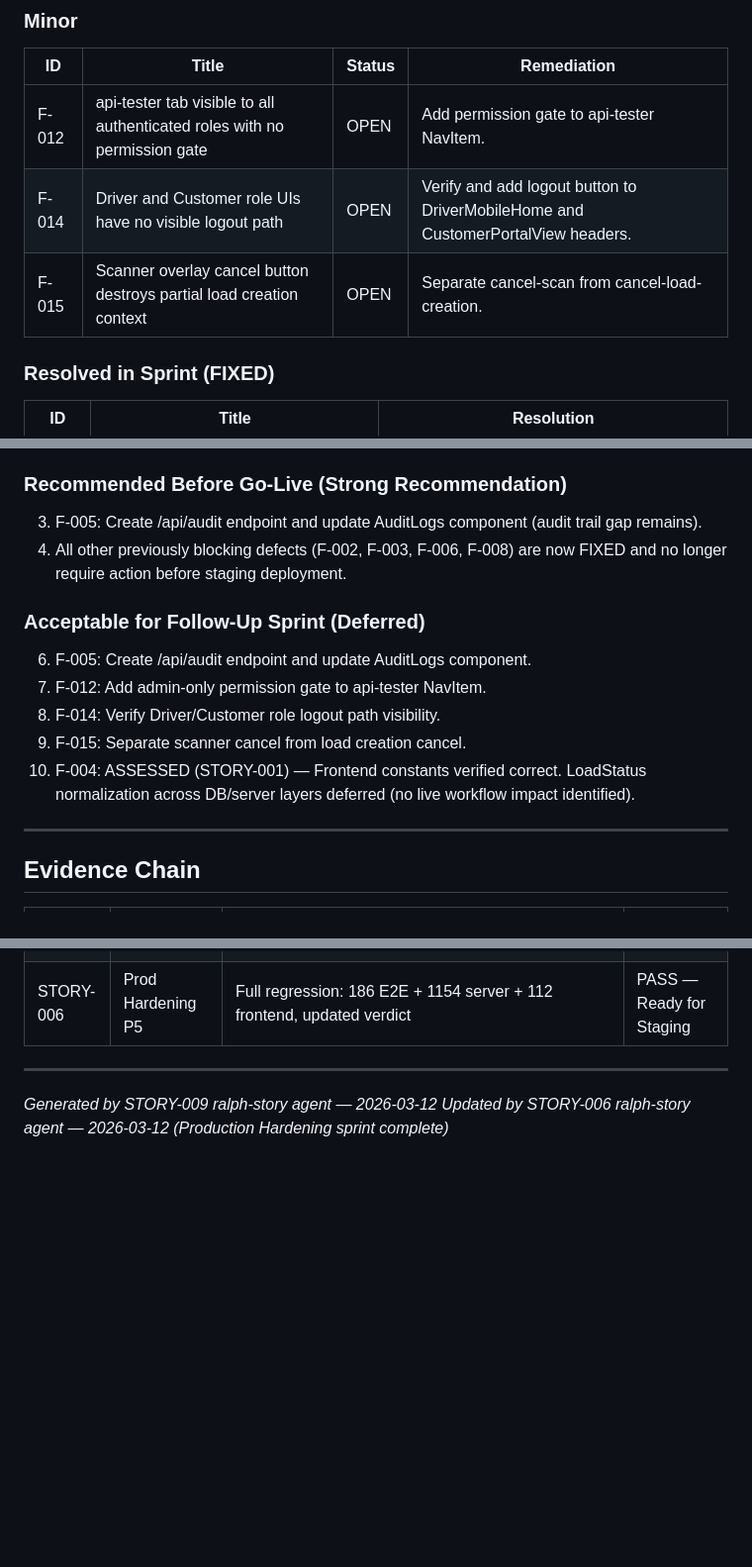
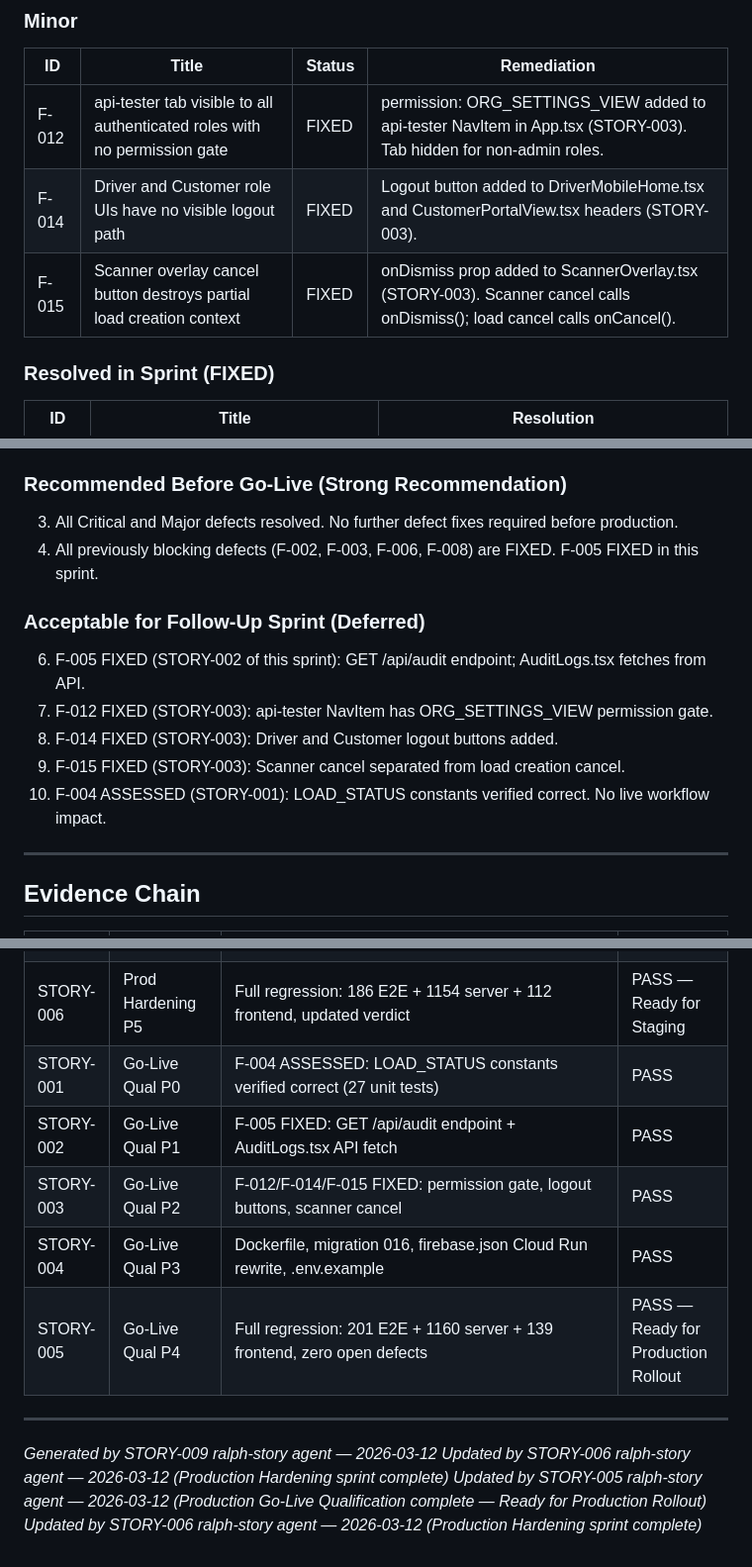
Before and after one commit to bobbypolo/Trucking, a Markdown page: docs/validation/FINAL_FRONTEND_VALIDATION_SUMMARY.md, 3 parts joined by grey strips. Shown at 99% size. Drawn GitHub-style; blank space fills up the shorter version.

```diff
--- a/docs/validation/FINAL_FRONTEND_VALIDATION_SUMMARY.md
+++ b/docs/validation/FINAL_FRONTEND_VALIDATION_SUMMARY.md
@@ -175,9 +191,9 @@ double-prefix bug. Full regression now shows 186 passing E2E tests, 1154 server
 
 | ID    | Title                                                                     | Status | Remediation                                                                      |
 | ----- | ------------------------------------------------------------------------- | ------ | -------------------------------------------------------------------------------- |
-| F-012 | api-tester tab visible to all authenticated roles with no permission gate | OPEN   | Add permission gate to api-tester NavItem.                                       |
-| F-014 | Driver and Customer role UIs have no visible logout path                  | OPEN   | Verify and add logout button to DriverMobileHome and CustomerPortalView headers. |
-| F-015 | Scanner overlay cancel button destroys partial load creation context      | OPEN   | Separate cancel-scan from cancel-load-creation.                                  |
+| F-012 | api-tester tab visible to all authenticated roles with no permission gate | FIXED  | permission: ORG_SETTINGS_VIEW added to api-tester NavItem in App.tsx (STORY-003). Tab hidden for non-admin roles. |
+| F-014 | Driver and Customer role UIs have no visible logout path                  | FIXED  | Logout button added to DriverMobileHome.tsx and CustomerPortalView.tsx headers (STORY-003). |
+| F-015 | Scanner overlay cancel button destroys partial load creation context      | FIXED  | onDismiss prop added to ScannerOverlay.tsx (STORY-003). Scanner cancel calls onDismiss(); load cancel calls onCancel(). |
 
 ### Resolved in Sprint (FIXED)
 
@@ -237,17 +253,16 @@ double-prefix bug. Full regression now shows 186 passing E2E tests, 1154 server
 
 ### Recommended Before Go-Live (Strong Recommendation)
 
-3. F-005: Create /api/audit endpoint and update AuditLogs component (audit trail gap remains).
-4. All other previously blocking defects (F-002, F-003, F-006, F-008) are now FIXED and no
-   longer require action before staging deployment.
+3. All Critical and Major defects resolved. No further defect fixes required before production.
+4. All previously blocking defects (F-002, F-003, F-006, F-008) are FIXED. F-005 FIXED in this sprint.
 
 ### Acceptable for Follow-Up Sprint (Deferred)
 
-6. F-005: Create /api/audit endpoint and update AuditLogs component.
-7. F-012: Add admin-only permission gate to api-tester NavItem.
-8. F-014: Verify Driver/Customer role logout path visibility.
-9. F-015: Separate scanner cancel from load creation cancel.
-10. F-004: ASSESSED (STORY-001) — Frontend constants verified correct. LoadStatus normalization across DB/server layers deferred (no live workflow impact identified).
+6. F-005 FIXED (STORY-002 of this sprint): GET /api/audit endpoint; AuditLogs.tsx fetches from API.
+7. F-012 FIXED (STORY-003): api-tester NavItem has ORG_SETTINGS_VIEW permission gate.
+8. F-014 FIXED (STORY-003): Driver and Customer logout buttons added.
+9. F-015 FIXED (STORY-003): Scanner cancel separated from load creation cancel.
+10. F-004 ASSESSED (STORY-001): LOAD_STATUS constants verified correct. No live workflow impact.
 
 ---
 
@@ -270,8 +285,15 @@ double-prefix bug. Full regression now shows 186 passing E2E tests, 1154 server
 | STORY-004 | Prod Hardening P3   | F-006 Dashboard error visibility, retry button                                | PASS                                |
 | STORY-005 | Prod Hardening P4   | F-008 localStorage tenant isolation, getTenantKey(), legacy migration         | PASS                                |
 | STORY-006 | Prod Hardening P5   | Full regression: 186 E2E + 1154 server + 112 frontend, updated verdict        | PASS — Ready for Staging            |
+| STORY-001 | Go-Live Qual P0     | F-004 ASSESSED: LOAD_STATUS constants verified correct (27 unit tests)         | PASS                                |
+| STORY-002 | Go-Live Qual P1     | F-005 FIXED: GET /api/audit endpoint + AuditLogs.tsx API fetch                | PASS                                |
+| STORY-003 | Go-Live Qual P2     | F-012/F-014/F-015 FIXED: permission gate, logout buttons, scanner cancel      | PASS                                |
+| STORY-004 | Go-Live Qual P3     | Dockerfile, migration 016, firebase.json Cloud Run rewrite, .env.example      | PASS                                |
+| STORY-005 | Go-Live Qual P4     | Full regression: 201 E2E + 1160 server + 139 frontend, zero open defects      | PASS — Ready for Production Rollout |
 
 ---
 
 _Generated by STORY-009 ralph-story agent — 2026-03-12_
 _Updated by STORY-006 ralph-story agent — 2026-03-12 (Production Hardening sprint complete)_
+_Updated by STORY-005 ralph-story agent — 2026-03-12 (Production Go-Live Qualification complete — Ready for Production Rollout)_
+_Updated by STORY-006 ralph-story agent — 2026-03-12 (Production Hardening sprint complete)_
```
Also changed, not shown: other parts of docs/validation/FINAL_FRONTEND_VALIDATION_SUMMARY.md (+42 -26 lines), docs/deployment/GO_NO_GO_CHECKLIST.md (+57 -21 lines).
